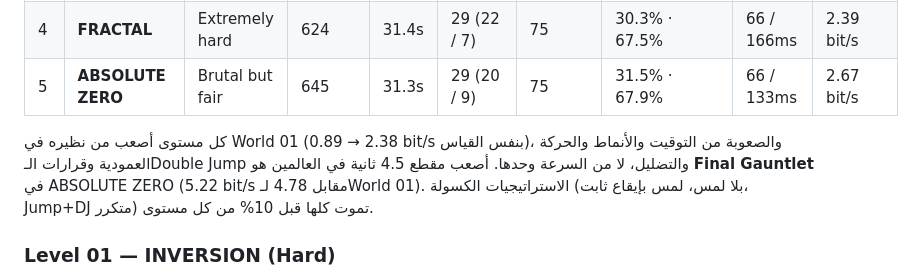
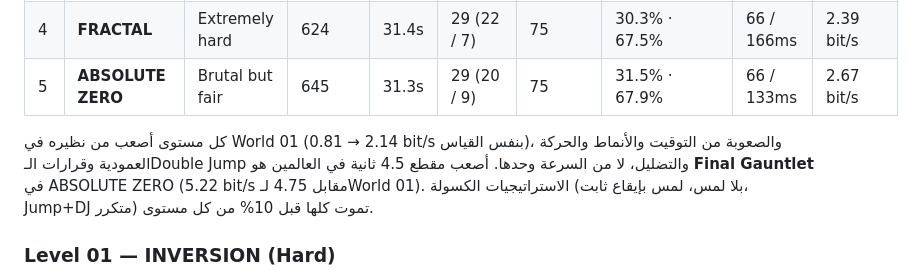
Before and after one commit to mohm2020hbh-droid/-, a Markdown page: shape-jump/docs/GDD.md, the part around the change. Drawn GitHub-style.

Commit message:
GDD: compare World 02 with World 01's final difficulty figures
Co-Authored-By: Claude Opus 5.5 <noreply@anthropic.com>
Claude-Session: https://claude.ai/code/session_01R3kg9erBC5Bb1LT6GSvocu

```diff
--- a/shape-jump/docs/GDD.md
+++ b/shape-jump/docs/GDD.md
@@ -269,7 +269,7 @@ Runway → فجوة أولى → نافذة مرتفعة → Pulse Gate → فج
 | 4 | **FRACTAL** | Extremely hard | 624 | 31.4s | 29 (22 / 7) | 75 | 30.3% · 67.5% | 66 / 166ms | 2.39 bit/s |
 | 5 | **ABSOLUTE ZERO** | Brutal but fair | 645 | 31.3s | 29 (20 / 9) | 75 | 31.5% · 67.9% | 66 / 133ms | 2.67 bit/s |
 
-كل مستوى أصعب من نظيره في World 01 (0.89 → 2.38 bit/s بنفس القياس)، والصعوبة من التوقيت والأنماط والحركة العمودية وقرارات الـDouble Jump والتضليل، لا من السرعة وحدها. أصعب مقطع 4.5 ثانية في العالمين هو **Final Gauntlet** في ABSOLUTE ZERO (5.22 bit/s مقابل 4.78 لـWorld 01). الاستراتيجيات الكسولة (بلا لمس، لمس بإيقاع ثابت، Jump+DJ متكرر) تموت كلها قبل 10% من كل مستوى.
+كل مستوى أصعب من نظيره في World 01 (0.81 → 2.14 bit/s بنفس القياس)، والصعوبة من التوقيت والأنماط والحركة العمودية وقرارات الـDouble Jump والتضليل، لا من السرعة وحدها. أصعب مقطع 4.5 ثانية في العالمين هو **Final Gauntlet** في ABSOLUTE ZERO (5.22 bit/s مقابل 4.75 لـWorld 01). الاستراتيجيات الكسولة (بلا لمس، لمس بإيقاع ثابت، Jump+DJ متكرر) تموت كلها قبل 10% من كل مستوى.
 
 ### Level 01 — INVERSION (Hard)
 Shadow Gap → درجة حقيقية بين ظلّين ✓ Mirror Wall ثم زوج على قوس واحد ✓ Black Column من الأرض، ثم عمود معلّق فوق ظل ✓ أزواج: ظل + جدار، عمود + درجة + Double Jump فوق ظل وجدار ✓ الثلاثة معًا: جدار على الصعود، شقّ بين عمودين للـDouble Jump، وأرض ليست موجودة ✓ **INVERSION:** الأرض المسطحة أمامك ظلّ بطول 15 خانة، والأرض الحقيقية الوحيدة درجات سوداء فوقه تُبلغ بـDouble Jump — المظهر يكذب.
```
